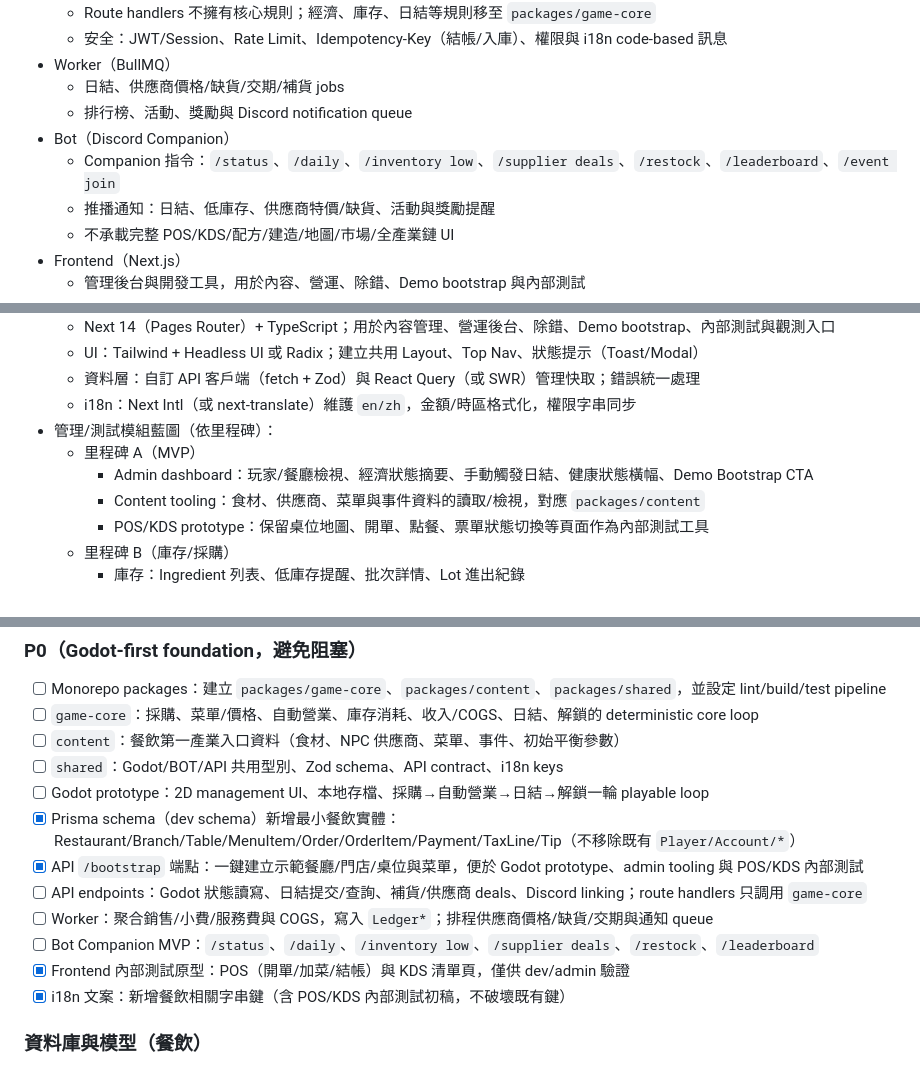
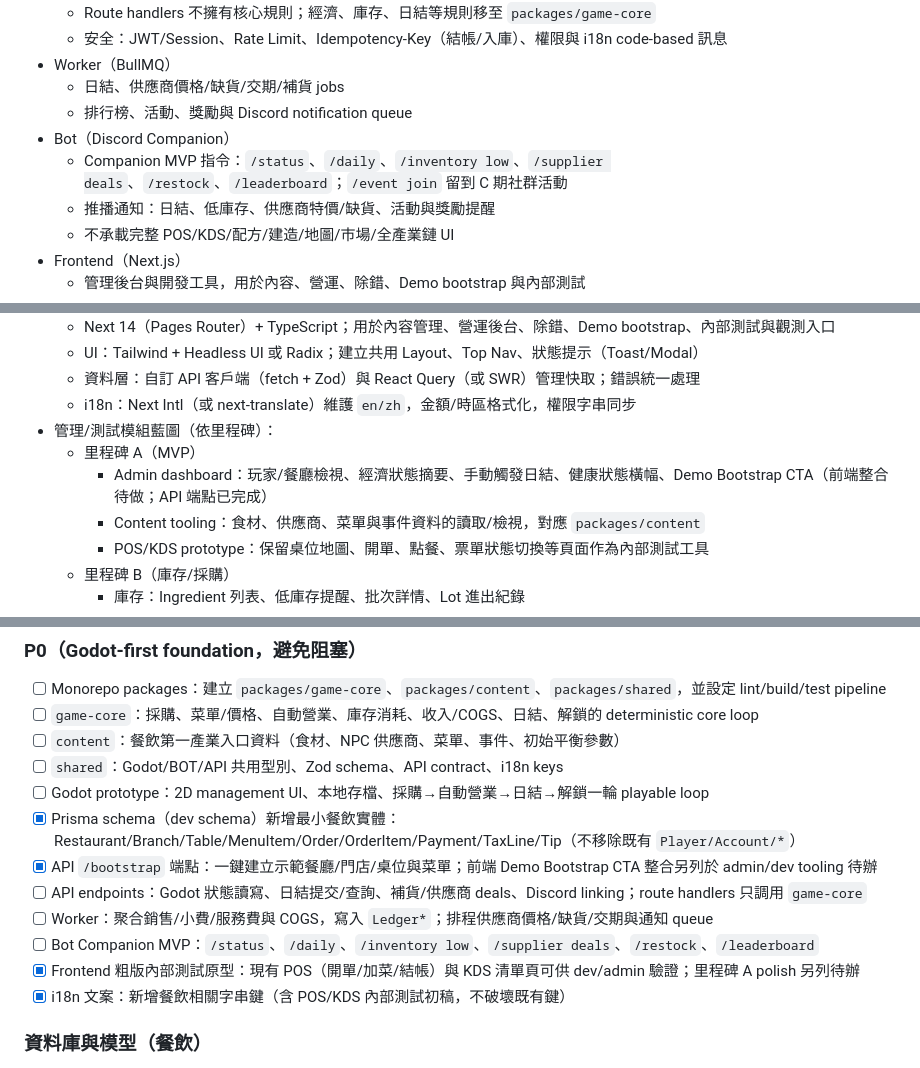
Before and after one commit to ben001109/econ-game, a Markdown page: todo.md, 3 parts joined by grey strips. Drawn GitHub-style.

```diff
--- a/todo.md
+++ b/todo.md
@@ -70,7 +70,7 @@
   - 日結、供應商價格/缺貨/交期/補貨 jobs
   - 排行榜、活動、獎勵與 Discord notification queue
 - Bot（Discord Companion）
-  - Companion 指令：`/status`、`/daily`、`/inventory low`、`/supplier deals`、`/restock`、`/leaderboard`、`/event join`
+  - Companion MVP 指令：`/status`、`/daily`、`/inventory low`、`/supplier deals`、`/restock`、`/leaderboard`；`/event join` 留到 C 期社群活動
   - 推播通知：日結、低庫存、供應商特價/缺貨、活動與獎勵提醒
   - 不承載完整 POS/KDS/配方/建造/地圖/市場/全產業鏈 UI
 - Frontend（Next.js）
@@ -96,7 +96,7 @@
   - i18n：Next Intl（或 next-translate）維護 `en/zh`，金額/時區格式化，權限字串同步
 - 管理/測試模組藍圖（依里程碑）：
   - 里程碑 A（MVP）
-    - Admin dashboard：玩家/餐廳檢視、經濟狀態摘要、手動觸發日結、健康狀態橫幅、Demo Bootstrap CTA
+    - Admin dashboard：玩家/餐廳檢視、經濟狀態摘要、手動觸發日結、健康狀態橫幅、Demo Bootstrap CTA（前端整合待做；API 端點已完成）
     - Content tooling：食材、供應商、菜單與事件資料的讀取/檢視，對應 `packages/content`
     - POS/KDS prototype：保留桌位地圖、開單、點餐、票單狀態切換等頁面作為內部測試工具
   - 里程碑 B（庫存/採購）
@@ -178,11 +178,11 @@
 - [ ] `shared`：Godot/BOT/API 共用型別、Zod schema、API contract、i18n keys
 - [ ] Godot prototype：2D management UI、本地存檔、採購→自動營業→日結→解鎖一輪 playable loop
 - [x] Prisma schema（dev schema）新增最小餐飲實體：Restaurant/Branch/Table/MenuItem/Order/OrderItem/Payment/TaxLine/Tip（不移除既有 `Player/Account/*`）
-- [x] API `/bootstrap` 端點：一鍵建立示範餐廳/門店/桌位與菜單，便於 Godot prototype、admin tooling 與 POS/KDS 內部測試
+- [x] API `/bootstrap` 端點：一鍵建立示範餐廳/門店/桌位與菜單；前端 Demo Bootstrap CTA 整合另列於 admin/dev tooling 待辦
 - [ ] API endpoints：Godot 狀態讀寫、日結提交/查詢、補貨/供應商 deals、Discord linking；route handlers 只調用 `game-core`
 - [ ] Worker：聚合銷售/小費/服務費與 COGS，寫入 `Ledger*`；排程供應商價格/缺貨/交期與通知 queue
 - [ ] Bot Companion MVP：`/status`、`/daily`、`/inventory low`、`/supplier deals`、`/restock`、`/leaderboard`
-- [x] Frontend 內部測試原型：POS（開單/加菜/結帳）與 KDS 清單頁，僅供 dev/admin 驗證
+- [x] Frontend 粗版內部測試原型：現有 POS（開單/加菜/結帳）與 KDS 清單頁可供 dev/admin 驗證；里程碑 A polish 另列待辦
 - [x] i18n 文案：新增餐飲相關字串鍵（含 POS/KDS 內部測試初稿，不破壞既有鍵）
 
 ### 資料庫與模型（餐飲）
```
Also changed, not shown: other parts of todo.md (+9 -8 lines).
